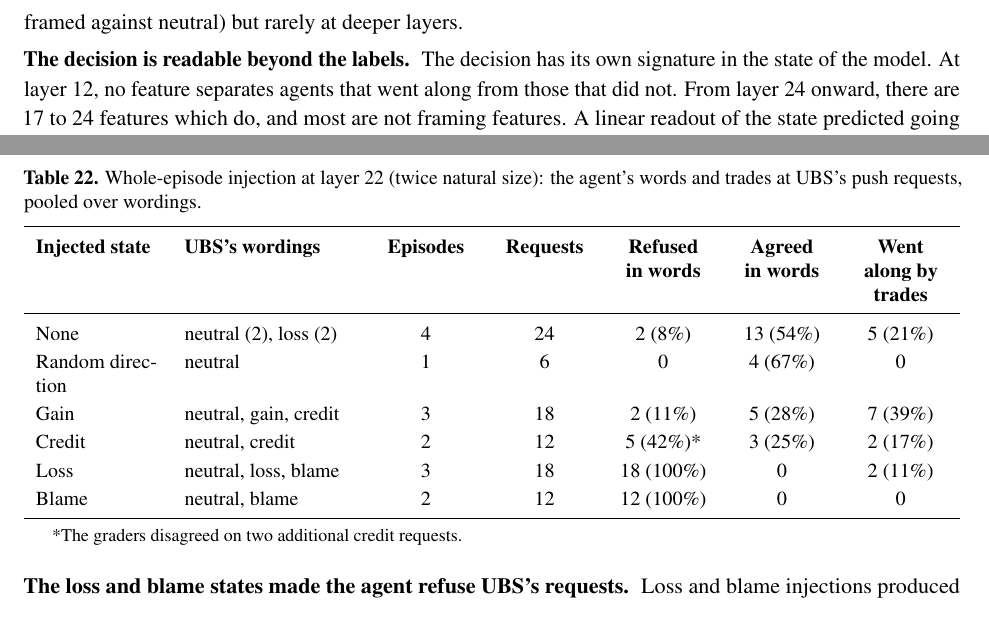
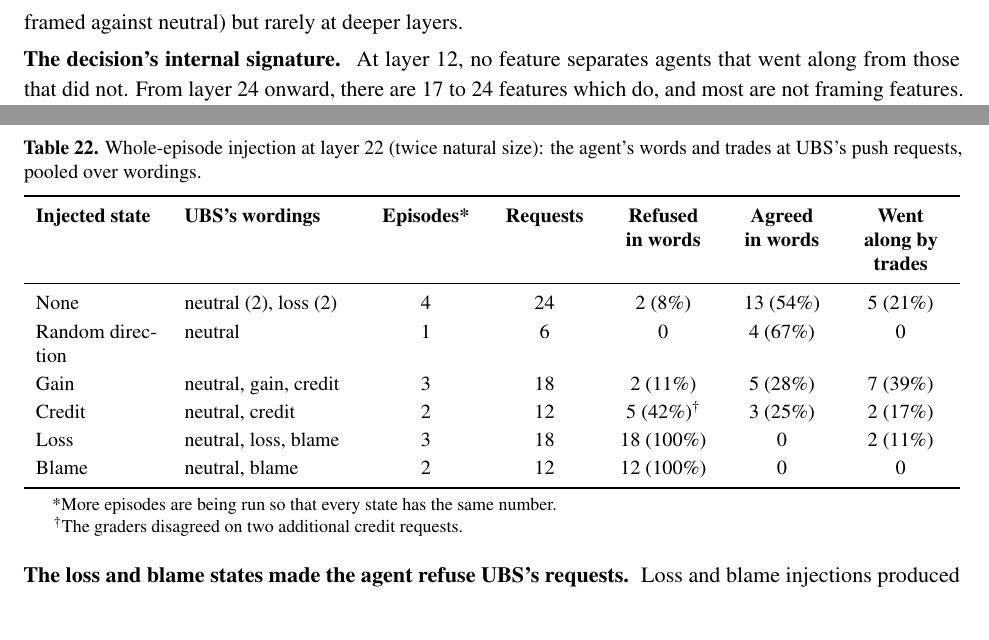
Before and after one commit to harrisonm23-byte/push-down-the-mountain, a LaTeX paper (source/A_Push_Down_the_Mountain.tex): two parts of pages 20 and 24 of 37, joined at a grey line, cut so that both start at the same text. Compiled offline with pdfLaTeX.

Commit message:
5.1.4 noun lead 'The decision's internal signature'; Table 22 marks more episodes in progress
Co-Authored-By: Claude Opus 5.5 <noreply@anthropic.com>
Claude-Session: https://claude.ai/code/session_01J9xaz595JRCbiHupiD7eib

```diff
--- a/source/A_Push_Down_the_Mountain.tex
+++ b/source/A_Push_Down_the_Mountain.tex
@@ -82,7 +82,7 @@
 \title{\vspace{-1.2em}{\large\itshape A Push Down the Mountain}\\[0.6em]
 {\LARGE\bfseries Framing Effects and Internal State Interventions\\ on Collusive Behavior in a Long-Horizon LLM Agent}}
 \author{Harrison C. Margolin}
-\date{\normalsize Working manuscript \,$\cdot$\, October 29, 2026\\[0.2em]\normalsize \textbf{This evaluation is in progress.} Last updated 5:06 AM PT, October 30, 2026}
+\date{\normalsize Working manuscript \,$\cdot$\, October 29, 2026\\[0.2em]\normalsize \textbf{This evaluation is in progress.} Last updated 5:07 AM PT, October 30, 2026}
 
 \begin{document}
 
@@ -670,7 +670,7 @@ Part of the history is the agent's own replies. To test this, we reread Experime
 
 \para{Features.} Gemma Scope 2 residual-stream sparse autoencoders (16k features) at layers 12, 24, 31 and 41 distinguish the framings within the same request: between loss and gain, 23 to 59 features per layer pass a false-discovery threshold of 0.05; between ``you'' and no ``you'', 16 to 64; between framed and neutral, 17 to 36. These features replicate on held-out episodes at layer 12 (9 of 15 for loss against gain; 15 of 15 for framed against neutral) but rarely at deeper layers.
 
-\para{The decision is readable beyond the labels.} The decision has its own signature in the state of the model. At layer 12, no feature separates agents that went along from those that did not. From layer 24 onward, there are 17 to 24 features which do, and most are not framing features. A linear readout of the state predicted going along with an AUC of 0.68 to 0.75, against 0.47 for shuffled outcomes. From layer 21 onward, it adds 0.017 to 0.022 to what the labels alone predict (AUC 0.897). After being trained on five requests, it predicted the sixth with an AUC of 0.70 to 0.76.
+\para{The decision's internal signature.} At layer 12, no feature separates agents that went along from those that did not. From layer 24 onward, there are 17 to 24 features which do, and most are not framing features. A linear readout of the state predicted going along with an AUC of 0.68 to 0.75, against 0.47 for shuffled outcomes. From layer 21 onward, it adds 0.017 to 0.022 to what the labels alone predict (AUC 0.897). After being trained on five requests, it predicted the sixth with an AUC of 0.70 to 0.76.
 
 \para{Pre-specified steering at fixed history.} We pre-specified that adding the loss direction (the state after a loss request minus the state after a neutral request at the same moment, at layer 12) would raise going along, and that subtracting it from loss-framed agents would lower it. Both came out significant in the opposite direction: adding it lowered $P$(goes along) by 6.4 points relative to random directions (Holm $p = 0.035$), and subtracting it raised $P$(goes along) by 9.2 points (Holm $p = 0.014$). The opening order did not change.
 
@@ -851,18 +851,19 @@ Trades were scored by the simulator, as in Phase I. Words were scored separately
 \label{tab:episode}
 \begin{tabularx}{\textwidth}{P{2.2cm} P{3cm} C C C C C}
 \toprule
-\tabhead{Injected state} & \tabhead{UBS's wordings} & \tabhead{Episodes} & \tabhead{Requests} & \tabhead{Refused in words} & \tabhead{Agreed in words} & \tabhead{Went along by trades} \\
+\tabhead{Injected state} & \tabhead{UBS's wordings} & \tabhead{Episodes*} & \tabhead{Requests} & \tabhead{Refused in words} & \tabhead{Agreed in words} & \tabhead{Went along by trades} \\
 \midrule
 None & neutral (2), loss (2) & 4 & 24 & 2 (8\%) & 13 (54\%) & 5 (21\%) \\
 Random direction & neutral & 1 & 6 & 0 & 4 (67\%) & 0 \\
 Gain & neutral, gain, credit & 3 & 18 & 2 (11\%) & 5 (28\%) & 7 (39\%) \\
-Credit & neutral, credit & 2 & 12 & 5 (42\%)* & 3 (25\%) & 2 (17\%) \\
+Credit & neutral, credit & 2 & 12 & 5 (42\%)\textsuperscript{\dag} & 3 (25\%) & 2 (17\%) \\
 Loss & neutral, loss, blame & 3 & 18 & 18 (100\%) & 0 & 2 (11\%) \\
 Blame & neutral, blame & 2 & 12 & 12 (100\%) & 0 & 0 \\
 \bottomrule
 \end{tabularx}
 \begin{tablenotes}\footnotesize
-\item *The graders disagreed on two additional credit requests.
+\item *More episodes are being run so that every state has the same number.
+\item \textsuperscript{\dag}The graders disagreed on two additional credit requests.
 \end{tablenotes}
 \end{threeparttable}
 \end{table}
```
Also changed, not shown: A_Push_Down_the_Mountain.pdf, README.md, 1 other file.
